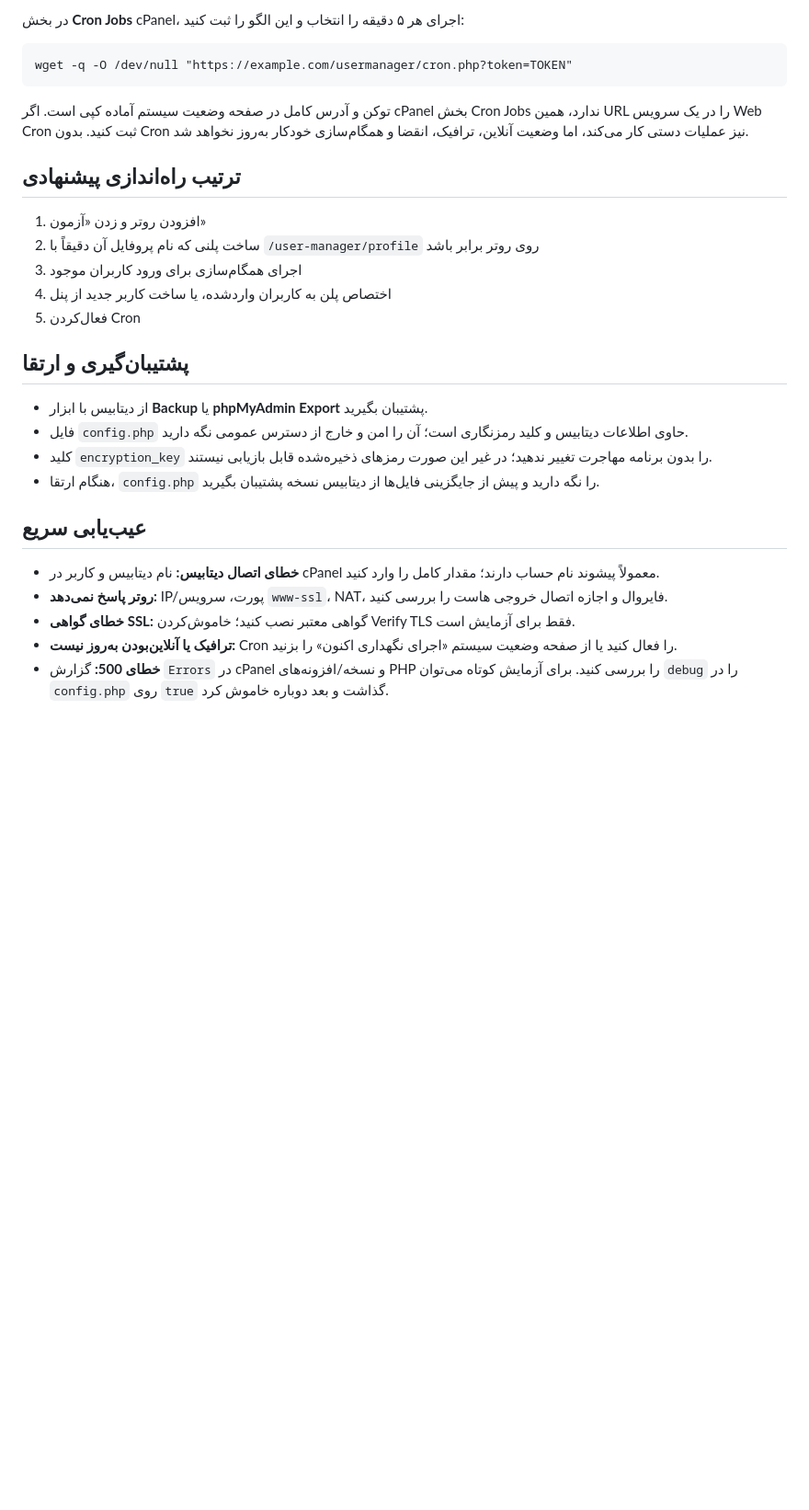
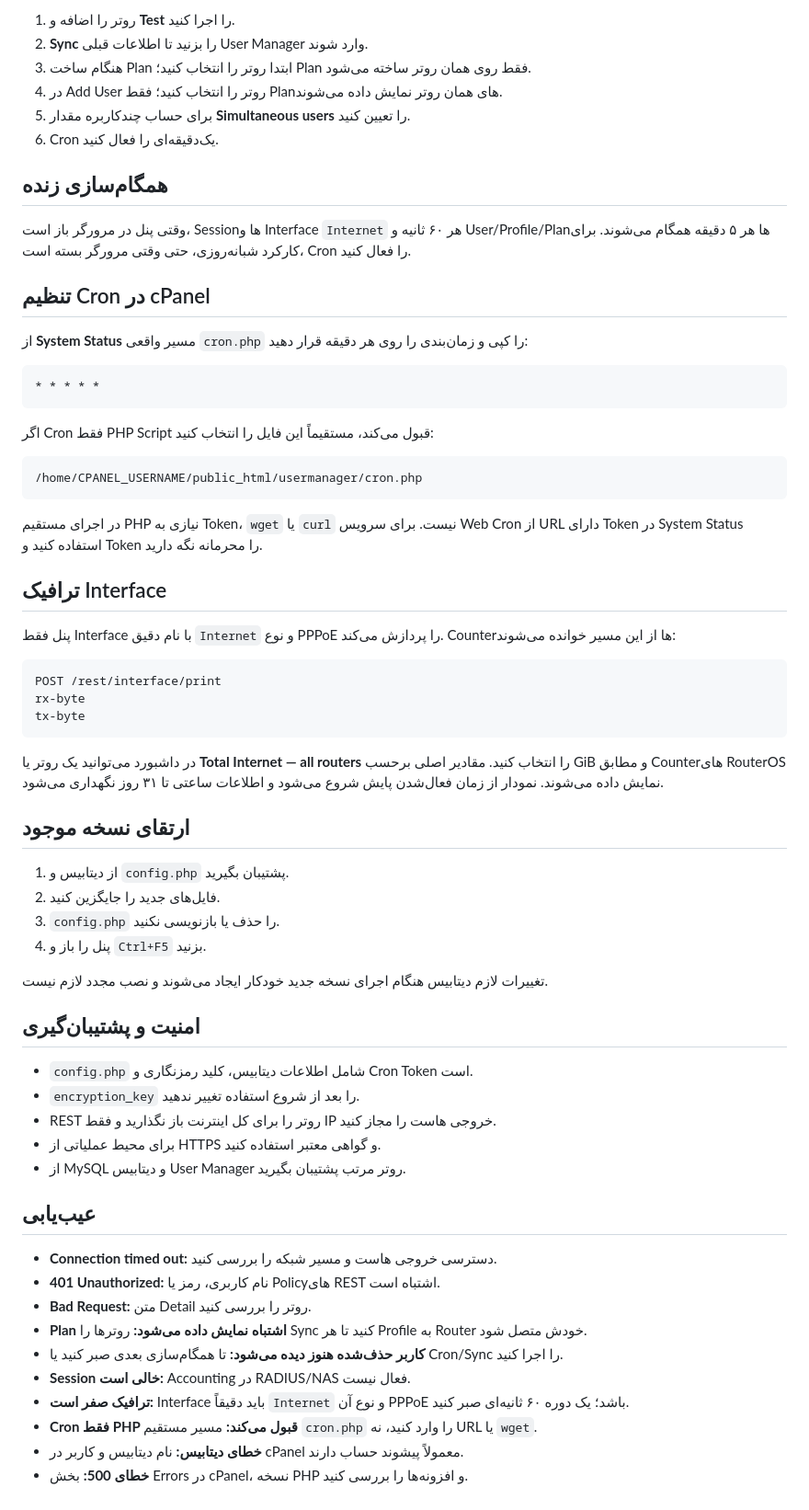
Before and after one commit to Rockefellertk/Usermanager, a Markdown page: README.md, the part around one of its changes. Shown at 92% size. Drawn GitHub-style; blank space fills up the shorter version.

````diff
--- a/README.md
+++ b/README.md
@@ -51,31 +67,69 @@ REST API از سرویس `www-ssl` استفاده می‌کند. روی روتر
 
-در بخش **Cron Jobs** cPanel، اجرای هر ۵ دقیقه را انتخاب و این الگو را ثبت کنید:
+1. روتر را اضافه و **Test** را اجرا کنید.
+2. **Sync** را بزنید تا اطلاعات قبلی User Manager وارد شوند.
+3. هنگام ساخت Plan ابتدا روتر را انتخاب کنید؛ Plan فقط روی همان روتر ساخته می‌شود.
+4. در Add User روتر را انتخاب کنید؛ فقط Planهای همان روتر نمایش داده می‌شوند.
+5. برای حساب چندکاربره مقدار **Simultaneous users** را تعیین کنید.
+6. Cron یک‌دقیقه‌ای را فعال کنید.
+
+## همگام‌سازی زنده
+
+وقتی پنل در مرورگر باز است، Sessionها و Interface `Internet` هر ۶۰ ثانیه و User/Profile/Planها هر ۵ دقیقه همگام می‌شوند. برای کارکرد شبانه‌روزی، حتی وقتی مرورگر بسته است، Cron را فعال کنید.
+
+## تنظیم Cron در cPanel
+
+از **System Status** مسیر واقعی `cron.php` را کپی و زمان‌بندی را روی هر دقیقه قرار دهید:
 
 ```text
-wget -q -O /dev/null "https://example.com/usermanager/cron.php?token=TOKEN"
+* * * * *
 ```
 
-توکن و آدرس کامل در صفحه وضعیت سیستم آماده کپی است. اگر cPanel بخش Cron Jobs ندارد، همین URL را در یک سرویس Web Cron ثبت کنید. بدون Cron نیز عملیات دستی کار می‌کند، اما وضعیت آنلاین، ترافیک، انقضا و همگام‌سازی خودکار به‌روز نخواهد شد.
+اگر Cron فقط PHP Script قبول می‌کند، مستقیماً این فایل را انتخاب کنید:
 
-## ترتیب راه‌اندازی پیشنهادی
+```text
+/home/CPANEL_USERNAME/public_html/usermanager/cron.php
+```
 
-1. افزودن روتر و زدن «آزمون»
-2. ساخت پلنی که نام پروفایل آن دقیقاً با `/user-manager/profile` روی روتر برابر باشد
-3. اجرای همگام‌سازی برای ورود کاربران موجود
-4. اختصاص پلن به کاربران واردشده، یا ساخت کاربر جدید از پنل
-5. فعال‌کردن Cron
+در اجرای مستقیم PHP نیازی به Token، `wget` یا `curl` نیست. برای سرویس Web Cron از URL دارای Token در System Status استفاده کنید و Token را محرمانه نگه دارید.
 
-## پشتیبان‌گیری و ارتقا
+## ترافیک Interface
 
-- از دیتابیس با ابزار **Backup** یا **phpMyAdmin Export** پشتیبان بگیرید.
-- فایل `config.php` حاوی اطلاعات دیتابیس و کلید رمزنگاری است؛ آن را امن و خارج از دسترس عمومی نگه دارید.
-- کلید `encryption_key` را بدون برنامه مهاجرت تغییر ندهید؛ در غیر این صورت رمزهای ذخیره‌شده قابل بازیابی نیستند.
-- هنگام ارتقا، `config.php` را نگه دارید و پیش از جایگزینی فایل‌ها از دیتابیس نسخه پشتیبان بگیرید.
+پنل فقط Interface با نام دقیق `Internet` و نوع PPPoE را پردازش می‌کند. Counterها از این مسیر خوانده می‌شوند:
 
-## عیب‌یابی سریع
+```text
+POST /rest/interface/print
+rx-byte
+tx-byte
+```
 
-- **خطای اتصال دیتابیس:** نام دیتابیس و کاربر در cPanel معمولاً پیشوند نام حساب دارند؛ مقدار کامل را وارد کنید.
-- **روتر پاسخ نمی‌دهد:** IP/پورت، سرویس `www-ssl`، NAT، فایروال و اجازه اتصال خروجی هاست را بررسی کنید.
-- **خطای گواهی SSL:** گواهی معتبر نصب کنید؛ خاموش‌کردن Verify TLS فقط برای آزمایش است.
-- **ترافیک یا آنلاین‌بودن به‌روز نیست:** Cron را فعال کنید یا از صفحه وضعیت سیستم «اجرای نگهداری اکنون» را بزنید.
-- **خطای 500:** گزارش `Errors` در cPanel و نسخه/افزونه‌های PHP را بررسی کنید. برای آزمایش کوتاه می‌توان `debug` را در `config.php` روی `true` گذاشت و بعد دوباره خاموش کرد.
+در داشبورد می‌توانید یک روتر یا **Total Internet — all routers** را انتخاب کنید. مقادیر اصلی برحسب GiB و مطابق Counterهای RouterOS نمایش داده می‌شوند. نمودار از زمان فعال‌شدن پایش شروع می‌شود و اطلاعات ساعتی تا ۳۱ روز نگهداری می‌شود.
+
+## ارتقای نسخه موجود
+
+1. از دیتابیس و `config.php` پشتیبان بگیرید.
+2. فایل‌های جدید را جایگزین کنید.
+3. `config.php` را حذف یا بازنویسی نکنید.
+4. پنل را باز و `Ctrl+F5` بزنید.
+
+تغییرات لازم دیتابیس هنگام اجرای نسخه جدید خودکار ایجاد می‌شوند و نصب مجدد لازم نیست.
+
+## امنیت و پشتیبان‌گیری
+
+- `config.php` شامل اطلاعات دیتابیس، کلید رمزنگاری و Cron Token است.
+- `encryption_key` را بعد از شروع استفاده تغییر ندهید.
+- REST روتر را برای کل اینترنت باز نگذارید و فقط IP خروجی هاست را مجاز کنید.
+- برای محیط عملیاتی از HTTPS و گواهی معتبر استفاده کنید.
+- از MySQL و دیتابیس User Manager روتر مرتب پشتیبان بگیرید.
+
+## عیب‌یابی
+
+- **Connection timed out:** دسترسی خروجی هاست و مسیر شبکه را بررسی کنید.
+- **401 Unauthorized:** نام کاربری، رمز یا Policyهای REST اشتباه است.
+- **Bad Request:** متن Detail روتر را بررسی کنید.
+- **Plan اشتباه نمایش داده می‌شود:** روترها را Sync کنید تا هر Profile به Router خودش متصل شود.
+- **کاربر حذف‌شده هنوز دیده می‌شود:** تا همگام‌سازی بعدی صبر کنید یا Cron/Sync را اجرا کنید.
+- **Session خالی است:** Accounting در RADIUS/NAS فعال نیست.
+- **ترافیک صفر است:** Interface باید دقیقاً `Internet` و نوع آن PPPoE باشد؛ یک دوره ۶۰ ثانیه‌ای صبر کنید.
+- **Cron فقط PHP قبول می‌کند:** مسیر مستقیم `cron.php` را وارد کنید، نه URL یا `wget`.
+- **خطای دیتابیس:** نام دیتابیس و کاربر در cPanel معمولاً پیشوند حساب دارند.
+- **خطای 500:** بخش Errors در cPanel، نسخه PHP و افزونه‌ها را بررسی کنید.
````
Also changed, not shown: other parts of README.md (+44 -28 lines).
